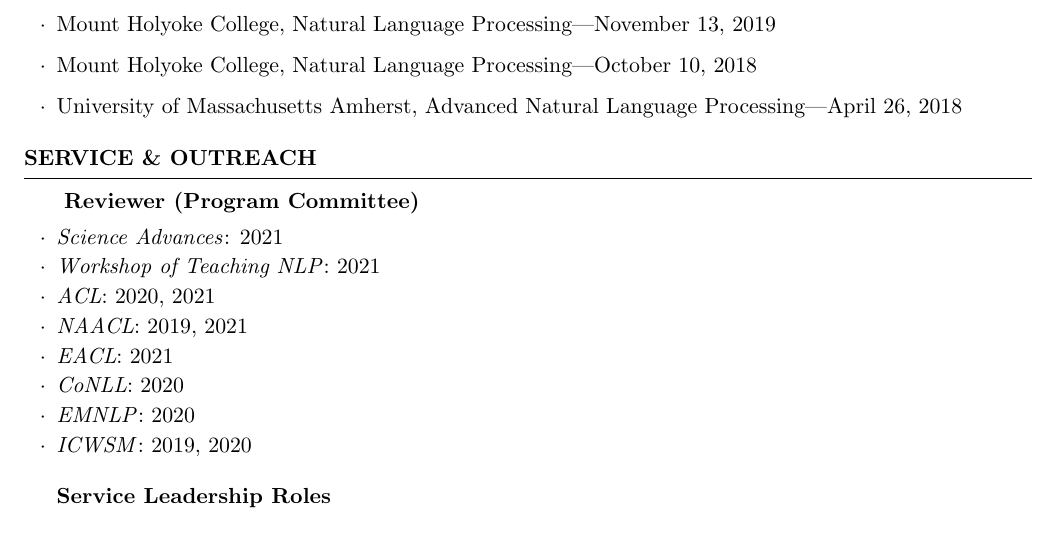
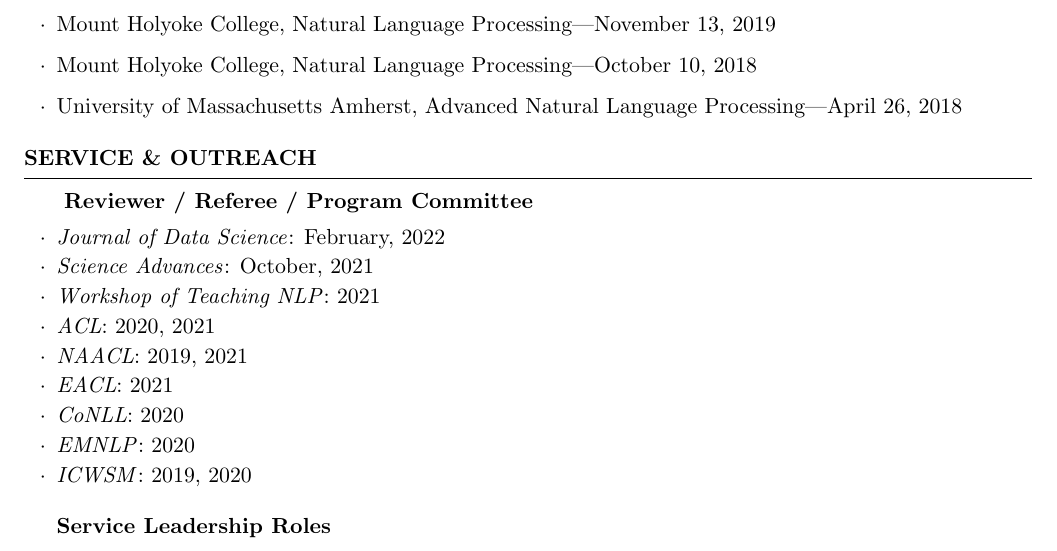
Before and after one commit to kakeith/kakeith.github.io, a LaTeX CV (vita/cv.tex): part of page 3 of 5, cut so that both start at the same text. Compiled offline with pdfLaTeX.

Commit message:
cv updates

```diff
--- a/vita/cv.tex
+++ b/vita/cv.tex
@@ -277,8 +277,9 @@
 \begin{rSection}{Service \& Outreach}
 
 \noindent
-\begin{rSubsection}{Reviewer (Program Committee)}{}{}{}
-\item \emph{Science Advances}: 2021
+\begin{rSubsection}{Reviewer / Referee / Program Committee}{}{}{}
+\item \emph{Journal of Data Science}: February, 2022
+\item \emph{Science Advances}: October, 2021
 \item \emph{Workshop of Teaching NLP}: 2021
 \item \emph{ACL}: 2020, 2021
 \item \emph{NAACL}: 2019, 2021
```
Also changed, not shown: vita/cv.pdf.
